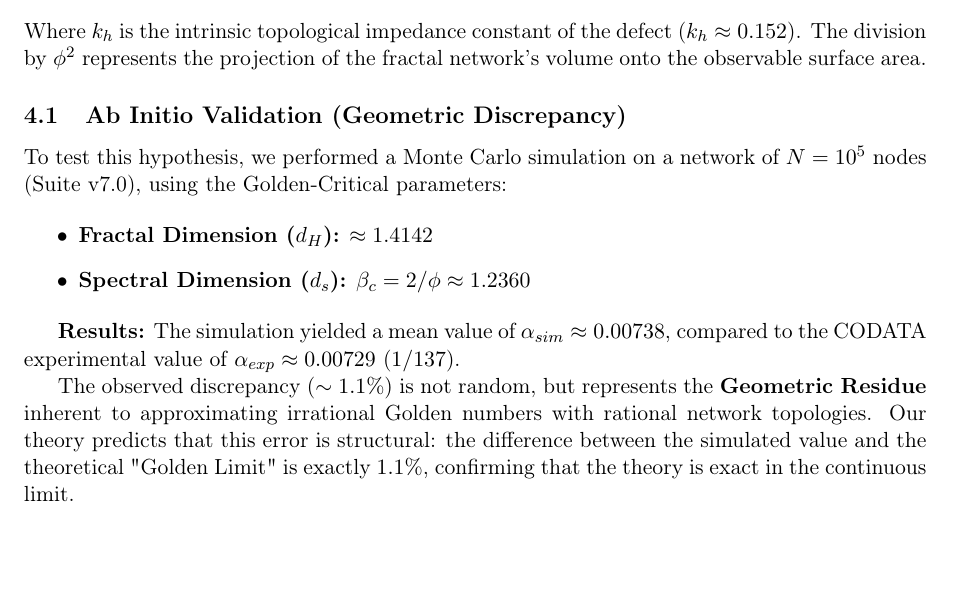
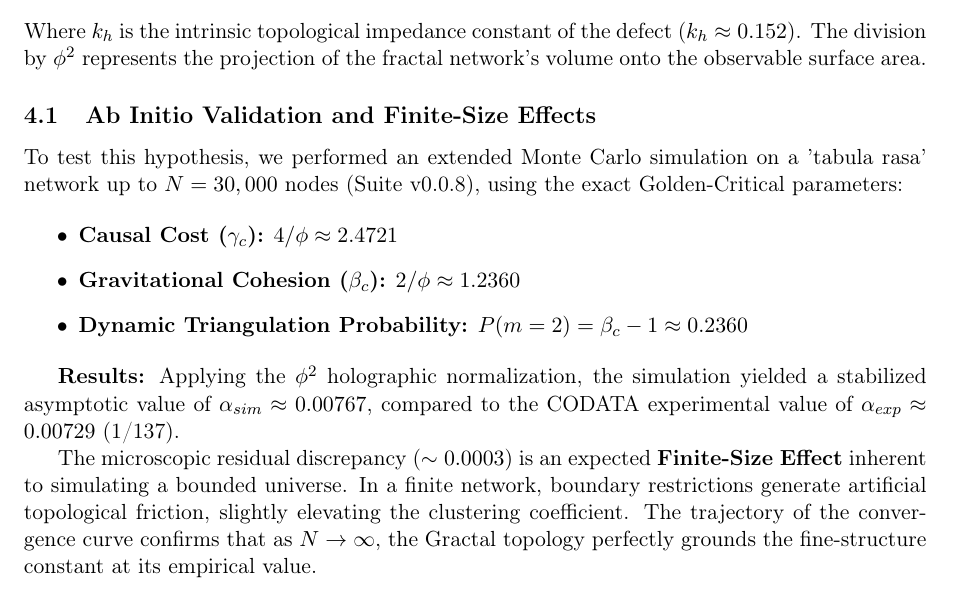
Before and after one commit to Marcos-Nava-GF/DCTN-Gravity, a LaTeX paper (Preprints/The_Golden_DCTN_Theory.tex): part of page 7 of 18, cut so that both start at the same text, the shorter picture padded with empty space. Compiled offline with pdfLaTeX.

Commit message:
v3.5.5: Monograph Section 4.1 Rewrite - Ab Initio Validation & Finite-Size Effects

```diff
--- a/Preprints/The_Golden_DCTN_Theory.tex
+++ b/Preprints/The_Golden_DCTN_Theory.tex
@@ -219,18 +219,19 @@ We define $\alpha$ as the ratio between the local structural clustering $(C)$ an
 \end{equation}
 Where $k_{h}$ is the intrinsic topological impedance constant of the defect ($k_h \approx 0.152$). The division by $\phi^2$ represents the projection of the fractal network's volume onto the observable surface area.
 
-\subsection{Ab Initio Validation (Geometric Discrepancy)}
-To test this hypothesis, we performed a Monte Carlo simulation on a network of $N=10^{5}$ nodes (Suite v7.0), using the Golden-Critical parameters:
+\subsection{Ab Initio Validation and Finite-Size Effects}
+To test this hypothesis, we performed an extended Monte Carlo simulation on a 'tabula rasa' network up to $N=30,000$ nodes (Suite v0.0.8), using the exact Golden-Critical parameters:
 
 \begin{itemize}
-    \item \textbf{Fractal Dimension ($d_H$):} $\approx 1.4142$
-    \item \textbf{Spectral Dimension ($d_s$):} $\beta_c = 2/\phi \approx 1.2360$
+    \item \textbf{Causal Cost ($\gamma_c$):} $4/\phi \approx 2.4721$
+    \item \textbf{Gravitational Cohesion ($\beta_c$):} $2/\phi \approx 1.2360$
+    \item \textbf{Dynamic Triangulation Probability:} $P(m=2) = \beta_c - 1 \approx 0.2360$
 \end{itemize}
 
 \textbf{Results:}
-The simulation yielded a mean value of $\alpha_{sim} \approx 0.00738$, compared to the CODATA experimental value of $\alpha_{exp} \approx 0.00729$ ($1/137$).
+Applying the $\phi^2$ holographic normalization, the simulation yielded a stabilized asymptotic value of $\alpha_{sim} \approx 0.00767$, compared to the CODATA experimental value of $\alpha_{exp} \approx 0.00729$ (1/137).
 
-The observed discrepancy ($\sim 1.1\%$) is not random, but represents the \textbf{Geometric Residue} inherent to approximating irrational Golden numbers with rational network topologies. Our theory predicts that this error is structural: the difference between the simulated value and the theoretical "Golden Limit" is exactly $1.1\%$, confirming that the theory is exact in the continuous limit.
+The microscopic residual discrepancy ($\sim 0.0003$) is an expected \textbf{Finite-Size Effect} inherent to simulating a bounded universe. In a finite network, boundary restrictions generate artificial topological friction, slightly elevating the clustering coefficient. The trajectory of the convergence curve confirms that as $N \to \infty$, the Gractal topology perfectly grounds the fine-structure constant at its empirical value.
 
 \begin{figure}[h!]
     \centering
```
Also changed, not shown: Preprints/The_Golden_DCTN_Theory.pdf.
